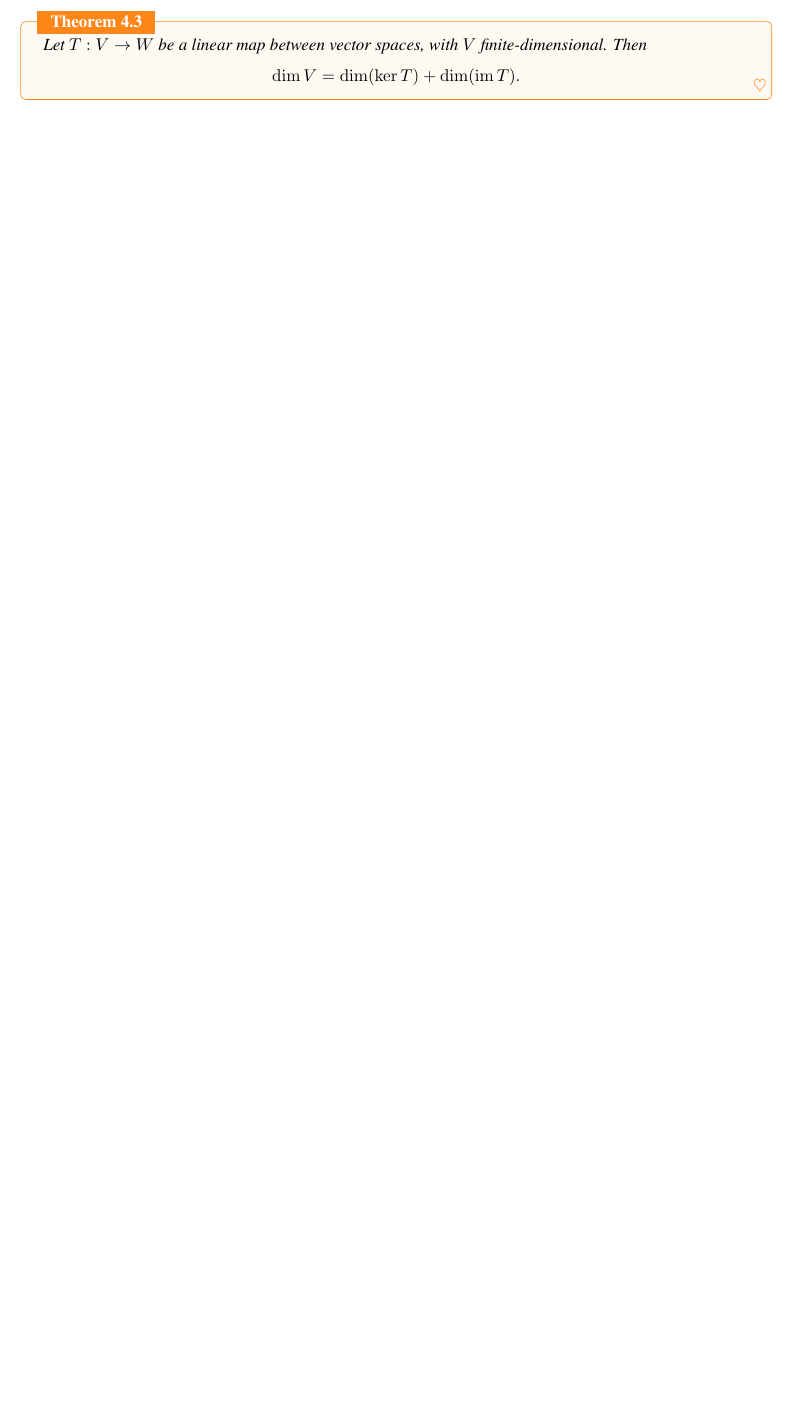
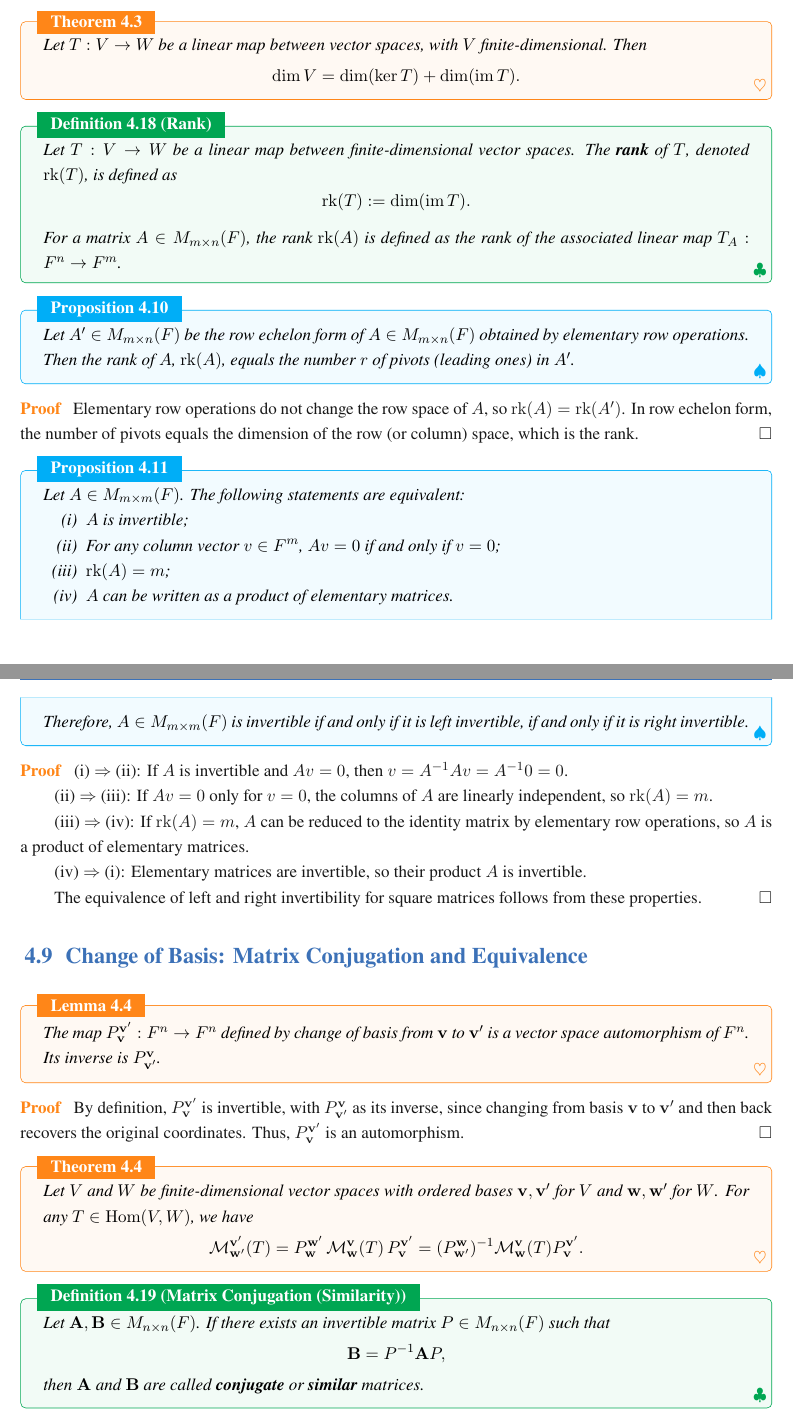
Before and after one commit to jiahaoxiang2000/MATH, a LaTeX thesis (AbstractAlgebra/note/abstractAlgeNote.tex, which reads AbstractAlgebra/note/chapters/VectorSpaces.tex): part of page 38 of 38 before the commit and two parts of pages 38 and 39 of 40 after it, the two joined at a grey line, cut so that both start at the same text, the shorter picture padded with empty space. Compiled offline with XeLaTeX; a missing font is replaced by an installed copy or a similar font.

Commit message:
feat(VectorSpaces): add definitions and propositions for rank, matrix conjugation, and direct sum decomposition

```diff
--- a/AbstractAlgebra/note/chapters/VectorSpaces.tex
+++ b/AbstractAlgebra/note/chapters/VectorSpaces.tex
@@ -394,3 +394,68 @@ Given $n,m \in \mathbb{Z}_{\geq 1}$ and a family of coefficients $(a_{ij})_{1 \l
     \dim V = \dim (\ker T) + \dim (\operatorname{im} T).
   \]
 \end{theorem}
+
+\begin{definition}[Rank]
+  Let $T: V \to W$ be a linear map between finite-dimensional vector spaces. The \textbf{rank} of $T$, denoted $\operatorname{rk}(T)$, is defined as
+  \[
+    \operatorname{rk}(T) := \dim(\operatorname{im} T).
+  \]
+  For a matrix $A \in M_{m \times n}(F)$, the rank $\operatorname{rk}(A)$ is defined as the rank of the associated linear map $T_A: F^n \to F^m$.
+\end{definition}
+
+\begin{proposition}
+  Let $A' \in M_{m \times n}(F)$ be the row echelon form of $A \in M_{m \times n}(F)$ obtained by elementary row operations. Then the rank of $A$, $\operatorname{rk}(A)$, equals the number $r$ of pivots (leading ones) in $A'$.
+\end{proposition}
+
+\begin{proof}
+  Elementary row operations do not change the row space of $A$, so $\operatorname{rk}(A) = \operatorname{rk}(A')$. In row echelon form, the number of pivots equals the dimension of the row (or column) space, which is the rank.
+\end{proof}
+
+\begin{proposition}
+  Let $A \in M_{m \times m}(F)$. The following statements are equivalent:
+  \begin{enumerate}
+    \item[(i)] $A$ is invertible;
+    \item[(ii)] For any column vector $v \in F^m$, $Av = 0$ if and only if $v = 0$;
+    \item[(iii)] $\operatorname{rk}(A) = m$;
+    \item[(iv)] $A$ can be written as a product of elementary matrices.
+  \end{enumerate}
+  Therefore, $A \in M_{m \times m}(F)$ is invertible if and only if it is left invertible, if and only if it is right invertible.
+\end{proposition}
+
+\begin{proof}
+  (i) $\Rightarrow$ (ii): If $A$ is invertible and $Av = 0$, then $v = A^{-1}Av = A^{-1}0 = 0$.
+
+  (ii) $\Rightarrow$ (iii): If $Av = 0$ only for $v = 0$, the columns of $A$ are linearly independent, so $\operatorname{rk}(A) = m$.
+
+  (iii) $\Rightarrow$ (iv): If $\operatorname{rk}(A) = m$, $A$ can be reduced to the identity matrix by elementary row operations, so $A$ is a product of elementary matrices.
+
+  (iv) $\Rightarrow$ (i): Elementary matrices are invertible, so their product $A$ is invertible.
+
+  The equivalence of left and right invertibility for square matrices follows from these properties.
+\end{proof}
+
+\section{Change of Basis: Matrix Conjugation and Equivalence}
+
+\begin{lemma}
+  The map $P_{\mathbf{v}}^{\mathbf{v}'}: F^n \to F^n$ defined by change of basis from $\mathbf{v}$ to $\mathbf{v}'$ is a vector space automorphism of $F^n$. Its inverse is $P_{\mathbf{v}'}^{\mathbf{v}}$.
+\end{lemma}
+
+\begin{proof}
+  By definition, $P_{\mathbf{v}}^{\mathbf{v}'}$ is invertible, with $P_{\mathbf{v}'}^{\mathbf{v}}$ as its inverse, since changing from basis $\mathbf{v}$ to $\mathbf{v}'$ and then back recovers the original coordinates. Thus, $P_{\mathbf{v}}^{\mathbf{v}'}$ is an automorphism.
+\end{proof}
+
+\begin{theorem}
+  Let $V$ and $W$ be finite-dimensional vector spaces with ordered bases $\mathbf{v}, \mathbf{v}'$ for $V$ and $\mathbf{w}, \mathbf{w}'$ for $W$. For any $T \in \operatorname{Hom}(V, W)$, we have
+  \[
+    \mathcal{M}_{\mathbf{w}'}^{\mathbf{v}'}(T) = P_{\mathbf{w}}^{\mathbf{w}'} \, \mathcal{M}_{\mathbf{w}}^{\mathbf{v}}(T) \, P_{\mathbf{v}}^{\mathbf{v}'}
+    = (P_{\mathbf{w}'}^{\mathbf{w}})^{-1} \mathcal{M}_{\mathbf{w}}^{\mathbf{v}}(T) P_{\mathbf{v}}^{\mathbf{v}'}.
+  \]
+\end{theorem}
+
+\begin{definition}[Matrix Conjugation (Similarity)]
+  Let $\mathbf{A}, \mathbf{B} \in M_{n \times n}(F)$. If there exists an invertible matrix $P \in M_{n \times n}(F)$ such that
+  \[
+    \mathbf{B} = P^{-1} \mathbf{A} P,
+  \]
+  then $\mathbf{A}$ and $\mathbf{B}$ are called \textbf{conjugate} or \textbf{similar} matrices.
+\end{definition}
@@ -396,0 +484 @@ Given $n,m \in \mathbb{Z}_{\geq 1}$ and a family of coefficients $(a_{ij})_{1 \l
+\end{definition}
```
Also changed, not shown: AbstractAlgebra/note/abstractAlgeNote.pdf, AbstractAlgebra/note/chapters/VectorSpaces.tex (53 more changed lines).
